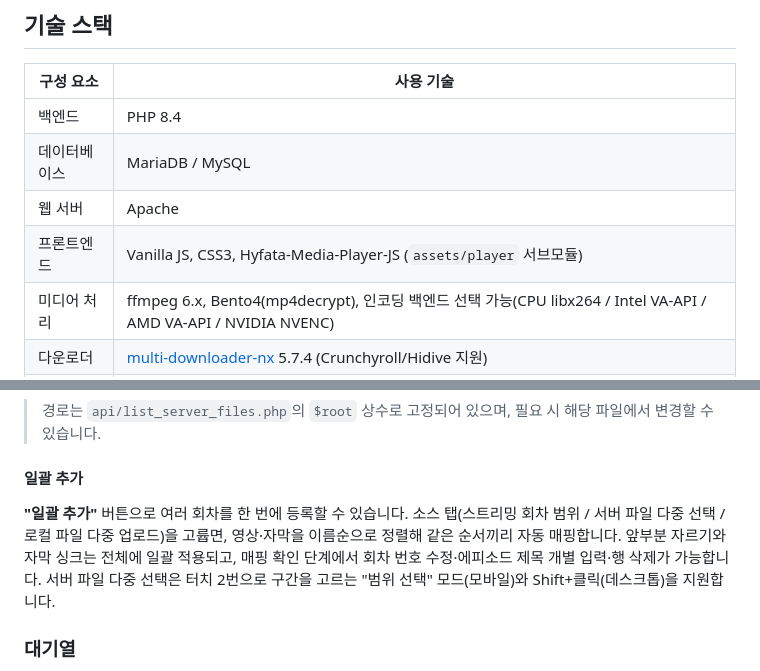
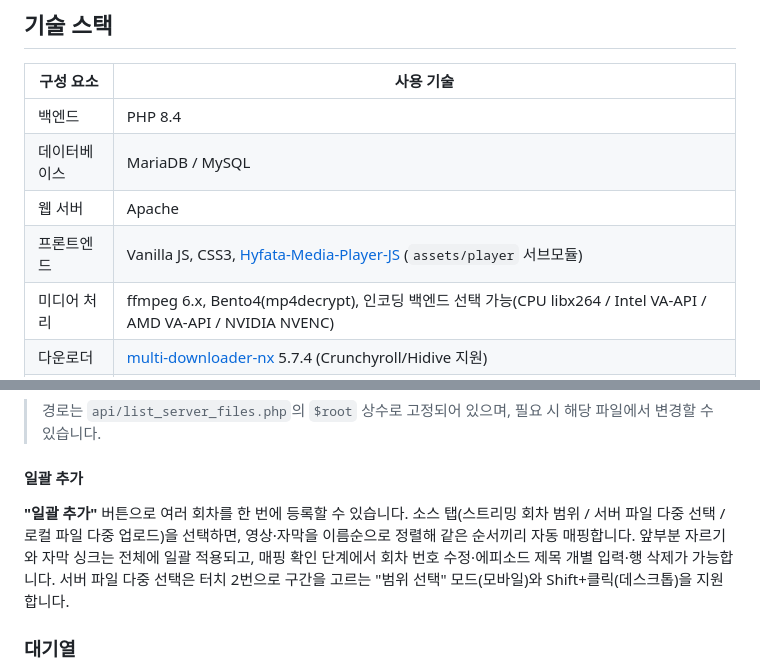
Before and after one commit to Hyfata/AniHy, a Markdown page: README.md, 2 parts joined by grey strips. Drawn GitHub-style.

Commit message:
Link Hyfata-Media-Player-JS repo and fix typo in README

```diff
--- a/README.md
+++ b/README.md
@@ -18,7 +18,7 @@ Crunchyroll이나 Hidive에서 애니메이션을 다운로드하고 자막과
 | 백엔드 | PHP 8.4 |
 | 데이터베이스 | MariaDB / MySQL |
 | 웹 서버 | Apache |
-| 프론트엔드 | Vanilla JS, CSS3, Hyfata-Media-Player-JS (`assets/player` 서브모듈) |
+| 프론트엔드 | Vanilla JS, CSS3, [Hyfata-Media-Player-JS](https://github.com/Hyfata/Hyfata-Media-Player-JS) (`assets/player` 서브모듈) |
 | 미디어 처리 | ffmpeg 6.x, Bento4(mp4decrypt), 인코딩 백엔드 선택 가능(CPU libx264 / Intel VA-API / AMD VA-API / NVIDIA NVENC) |
 | 다운로더 | [multi-downloader-nx](https://github.com/anidl/multi-downloader-nx) 5.7.4 (Crunchyroll/Hidive 지원) |
 | 자막 변환 | [smi2ass](https://github.com/najoan125/smi2ass) (SMI → ASS) |
@@ -178,7 +178,7 @@ cp configuration.php.inc configuration.php
 
 #### 일괄 추가
 
-**"일괄 추가"** 버튼으로 여러 회차를 한 번에 등록할 수 있습니다. 소스 탭(스트리밍 회차 범위 / 서버 파일 다중 선택 / 로컬 파일 다중 업로드)을 고륩면, 영상·자막을 이름순으로 정렬해 같은 순서끼리 자동 매핑합니다. 앞부분 자르기와 자막 싱크는 전체에 일괄 적용되고, 매핑 확인 단계에서 회차 번호 수정·에피소드 제목 개별 입력·행 삭제가 가능합니다. 서버 파일 다중 선택은 터치 2번으로 구간을 고르는 "범위 선택" 모드(모바일)와 Shift+클릭(데스크톱)을 지원합니다.
+**"일괄 추가"** 버튼으로 여러 회차를 한 번에 등록할 수 있습니다. 소스 탭(스트리밍 회차 범위 / 서버 파일 다중 선택 / 로컬 파일 다중 업로드)을 선택하면, 영상·자막을 이름순으로 정렬해 같은 순서끼리 자동 매핑합니다. 앞부분 자르기와 자막 싱크는 전체에 일괄 적용되고, 매핑 확인 단계에서 회차 번호 수정·에피소드 제목 개별 입력·행 삭제가 가능합니다. 서버 파일 다중 선택은 터치 2번으로 구간을 고르는 "범위 선택" 모드(모바일)와 Shift+클릭(데스크톱)을 지원합니다.
 
 ### 대기열
 
```
